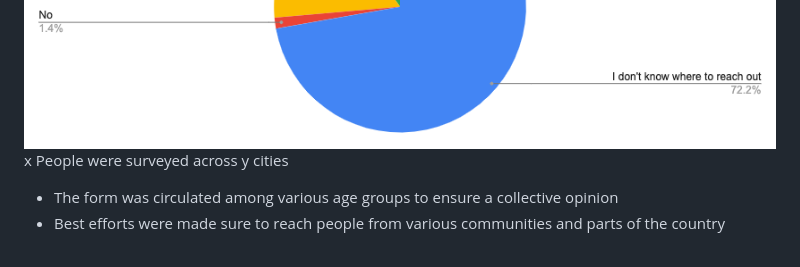
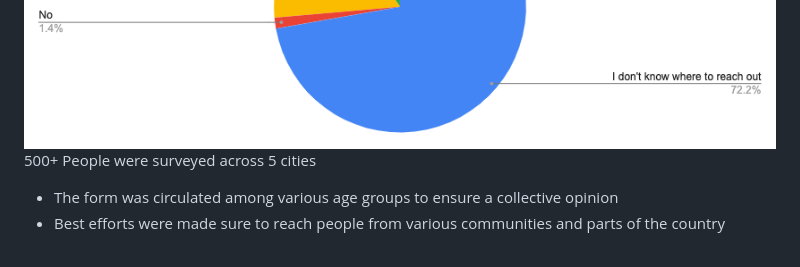
Before and after one commit to sanjana-vivek/Diversify, a Markdown page: README.md, the part around the change printed below. Rendered like a GitHub page.

```diff
--- a/README.md
+++ b/README.md
@@ -21,7 +22,7 @@ Endangered plants are threatened by habitat loss, climate change, and invasive s
 <img src="assets/display_images/Screenshot 2024-02-25 at 9.16.31 PM.png">
 <img src="assets/display_images/Screenshot 2024-02-25 at 9.17.32 PM.png">
 
-  x People were surveyed across y cities
+ 500+ People were surveyed across 5 cities
 - The form was circulated among various age groups to ensure a collective opinion
 -  Best efforts were made sure to reach people from various communities and parts of the country
 
```
Also changed, not shown: other parts of README.md (+1 -0 lines).
